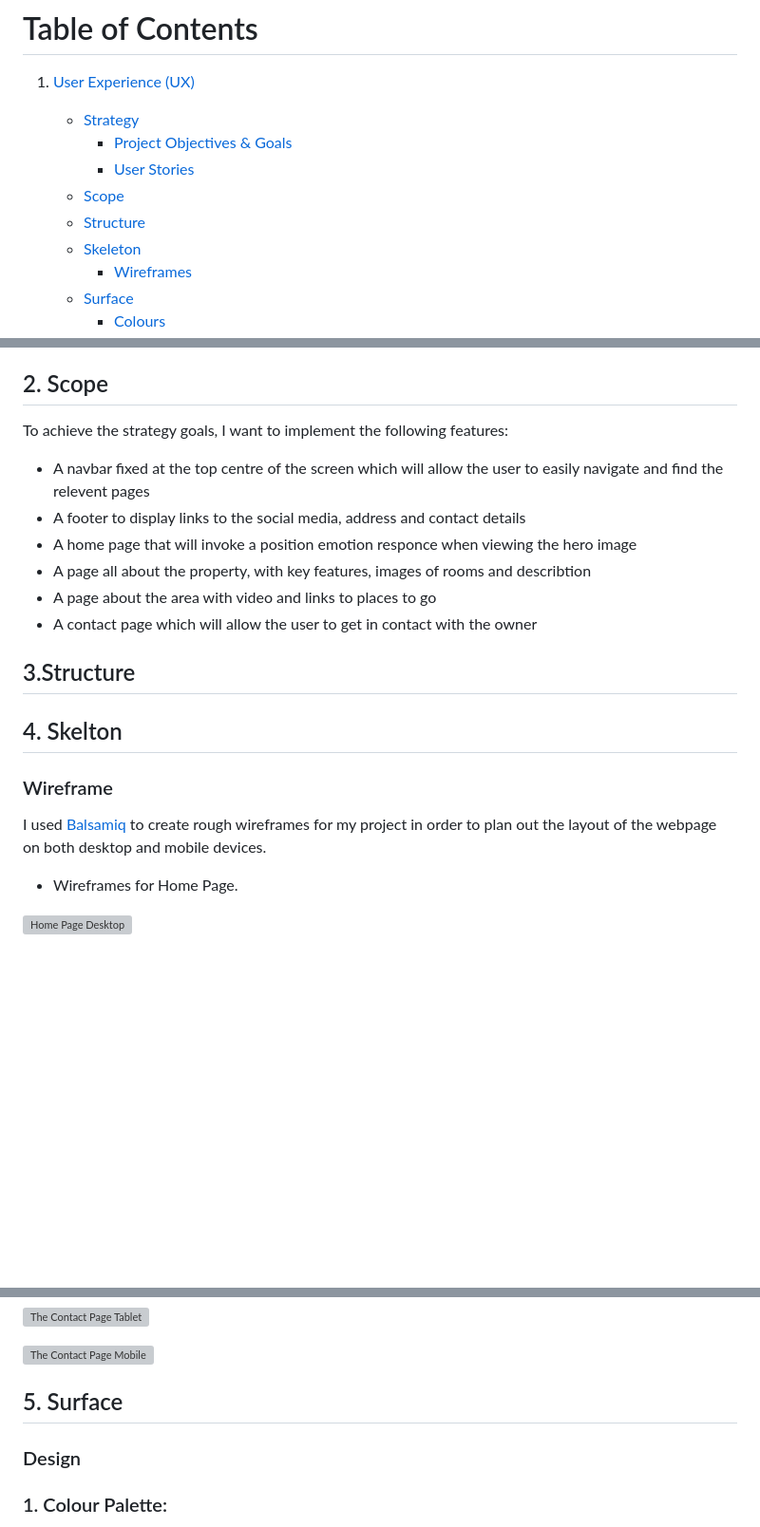
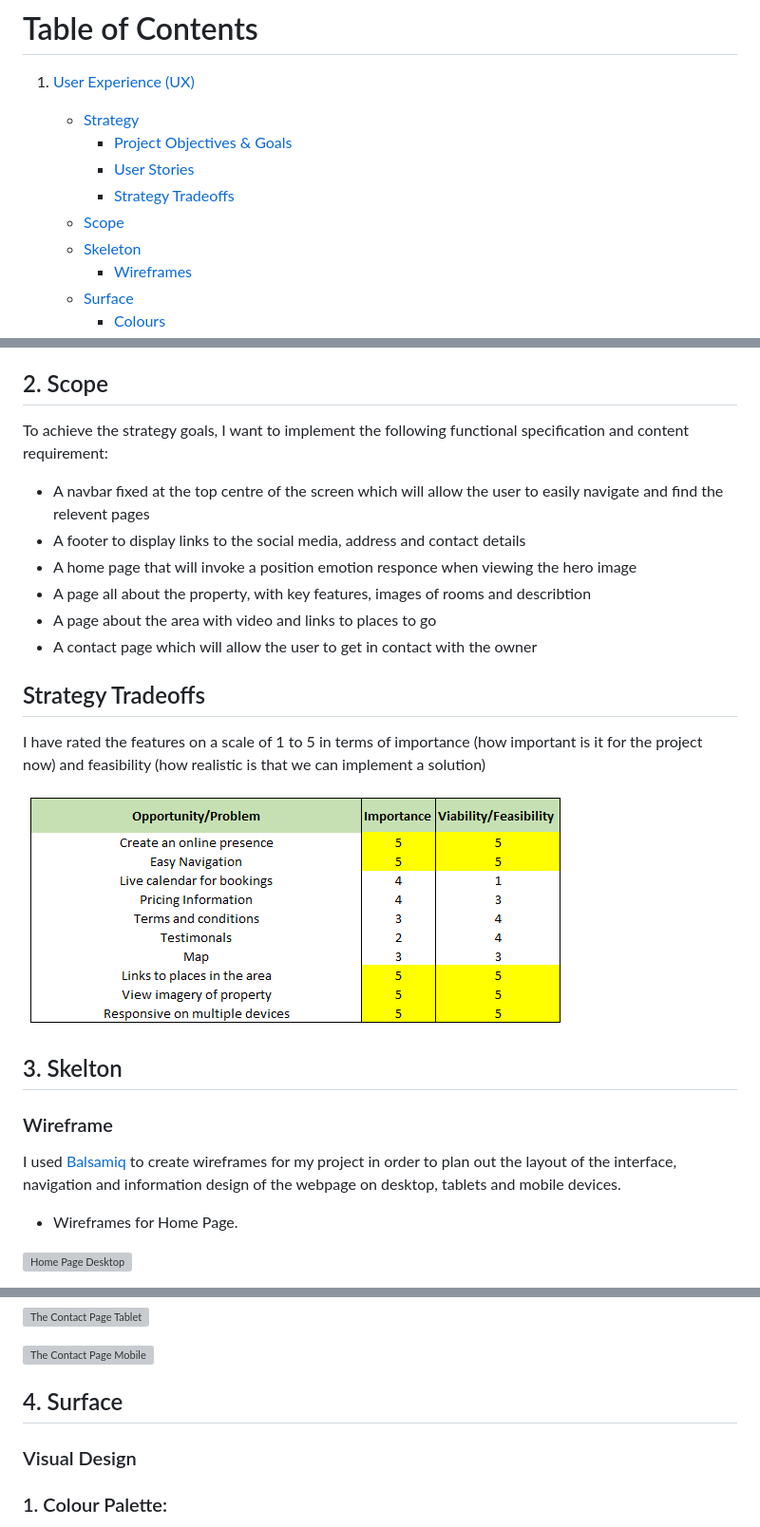
Before and after one commit to ccarabine/Churchbarn-holiday-let, a Markdown page: README.md, 3 parts joined by grey strips. Shown: that part at 95% size. Rendered like a GitHub page; pictures changed too: assets/uxd/strategy-tradeoffs.PNG (added); blank space fills up the shorter version; grey boxes are pictures that could not be loaded.

Commit message:
added strategy tradeoffs

```diff
--- a/README.md
+++ b/README.md
@@ -19,8 +19,8 @@ Image from  <a href="http://ami.responsivedesign.is/">Am I Responsive</a>, to di
     * [Strategy](#strategy)
         * [Project Objectives & Goals](#goals)
         * [User Stories](#userstories)
+        * [Strategy Tradeoffs](tradeoffs)
     * [Scope](#scope)
-    * [Structure](#structure)
     * [Skeleton](#skeleton)
         * [Wireframes](#wireframes)
     * [Surface](#design)
@@ -88,7 +87,7 @@ Customer Goals
 * As a user of multiple devices, I need a website that is fully responsive, invoking the same user experience across all devices, in particular my mobile.
 
 ## 2. Scope <a name="scope"></a>
-To achieve the strategy goals, I want to implement the following features:
+To achieve the strategy goals, I want to implement the following functional specification and content requirement:
 * A navbar fixed at the top centre of the screen which will allow the user to easily navigate and find the relevent pages
 * A footer to display links to the social media, address and contact details
 * A home page that will invoke a position emotion responce when viewing the hero image
@@ -96,13 +95,17 @@ To achieve the strategy goals, I want to implement the following features:
 * A page about the area with video and links to places to go
 * A contact page which will allow the user to get in contact with the owner
 
-## 3.Structure
+## Strategy Tradeoffs <a name="tradeoffs"></a>
 
-## 4. Skelton <a name="skeleton"></a>
+I have rated the features on a scale of 1 to 5 in terms of importance (how important is it for the project now) and feasibility (how realistic is that we can implement a solution)
+
+![Strategy Tradeoffs](assets/uxd/strategy-tradeoffs.PNG)
+
+## 3. Skelton <a name="skeleton"></a>
 
 ### Wireframe <a name="wireframes"></a>
 
-I used <a href="https://balsamiq.com/">Balsamiq</a> to create rough wireframes for my project in order to plan out the layout of the webpage on both desktop and mobile devices.
+I used <a href="https://balsamiq.com/">Balsamiq</a> to create wireframes for my project in order to plan out the layout of the interface, navigation and information design of the webpage on  desktop, tablets and mobile devices.
 
 * Wireframes for Home Page.
 
@@ -143,9 +146,9 @@ I used <a href="https://balsamiq.com/">Balsamiq</a> to create rough wireframes f
 ![The Contact Page Mobile](assets/uxd/wireframes/contact-mobile.png)
 
 
-## 5. Surface <a name="surface"></a>
+## 4. Surface <a name="surface"></a>
 
-### Design
+### Visual Design
 
 ### 1. Colour Palette:  <a name="colours"></a>
 
```
Also changed, not shown: other parts of README.md (+0 -1 lines).
